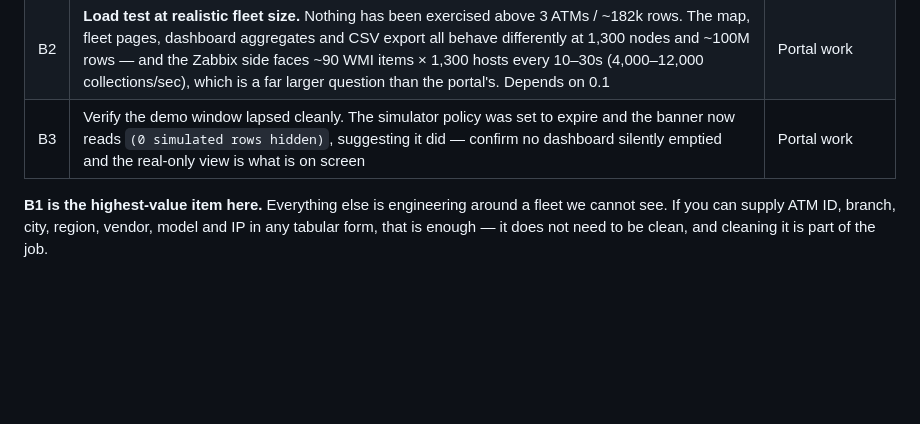
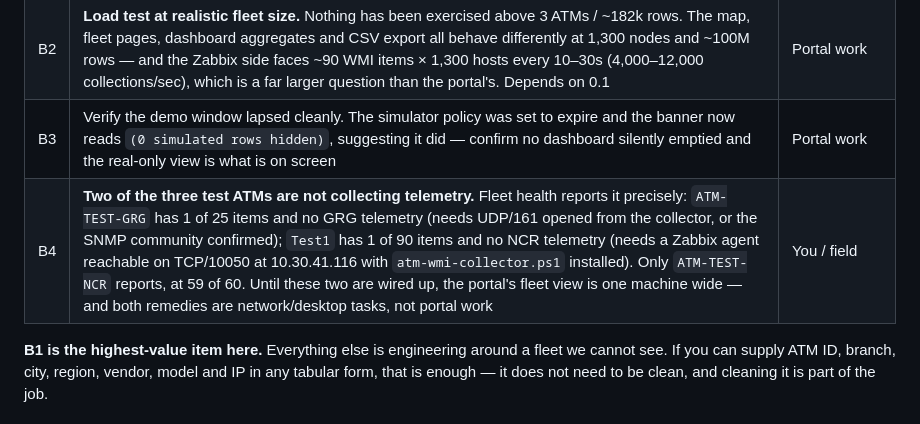
Before and after one commit to teddyhabtamu/Dashen-Bank-ATM-monitoring-system, a Markdown page: docs/remaining-work.md, the part around the change. GitHub-like rendering; blank space fills up the shorter version.

Commit message:
Record that two of the three ATMs are not reporting
Fleet health reported it precisely on inspection: ATM-TEST-GRG has 1 of 25 items
and no GRG telemetry, Test1 has 1 of 90 and no NCR telemetry, and only
ATM-TEST-NCR reports, at 59 of 60. The two remedies are opening UDP/161 or
confirming the SNMP community, and getting an agent to TCP/10050 at
10.30.41.116 - network and desktop work, not portal work.

Added as B4 because the portal's fleet view is one machine wide until it is
done, which puts it in the same group as the bulk inventory import rather than
in the external-dependency list. The difference: that one needs a vendor, this
one needs someone with access.

```diff
--- a/docs/remaining-work.md
+++ b/docs/remaining-work.md
@@ -88,6 +88,7 @@ The only items whose cost goes *up* with time.
 | B1 | **Bulk ATM inventory import.** The registry holds three devices. Every number on the dashboards — 5,078 transactions in 24h, 85.9% approval — describes three devices. Onboarding 1,300 ATMs through a one-at-a-time web form is not viable | Portal work; needs your inventory file |
 | B2 | **Load test at realistic fleet size.** Nothing has been exercised above 3 ATMs / ~182k rows. The map, fleet pages, dashboard aggregates and CSV export all behave differently at 1,300 nodes and ~100M rows — and the Zabbix side faces ~90 WMI items × 1,300 hosts every 10–30s (4,000–12,000 collections/sec), which is a far larger question than the portal's. Depends on 0.1 | Portal work |
 | B3 | Verify the demo window lapsed cleanly. The simulator policy was set to expire and the banner now reads `(0 simulated rows hidden)`, suggesting it did — confirm no dashboard silently emptied and the real-only view is what is on screen | Portal work |
+| B4 | **Two of the three test ATMs are not collecting telemetry.** Fleet health reports it precisely: `ATM-TEST-GRG` has 1 of 25 items and no GRG telemetry (needs UDP/161 opened from the collector, or the SNMP community confirmed); `Test1` has 1 of 90 items and no NCR telemetry (needs a Zabbix agent reachable on TCP/10050 at 10.30.41.116 with `atm-wmi-collector.ps1` installed). Only `ATM-TEST-NCR` reports, at 59 of 60. Until these two are wired up, the portal's fleet view is one machine wide — and both remedies are network/desktop tasks, not portal work | You / field |
 
 **B1 is the highest-value item here.** Everything else is engineering around a
 fleet we cannot see. If you can supply ATM ID, branch, city, region, vendor,
```
